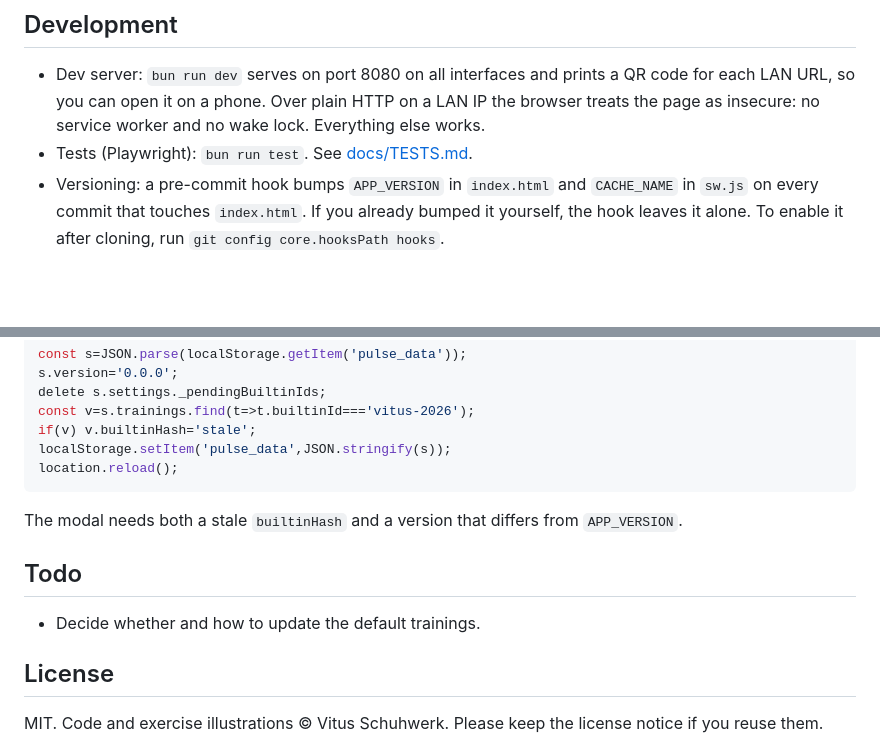
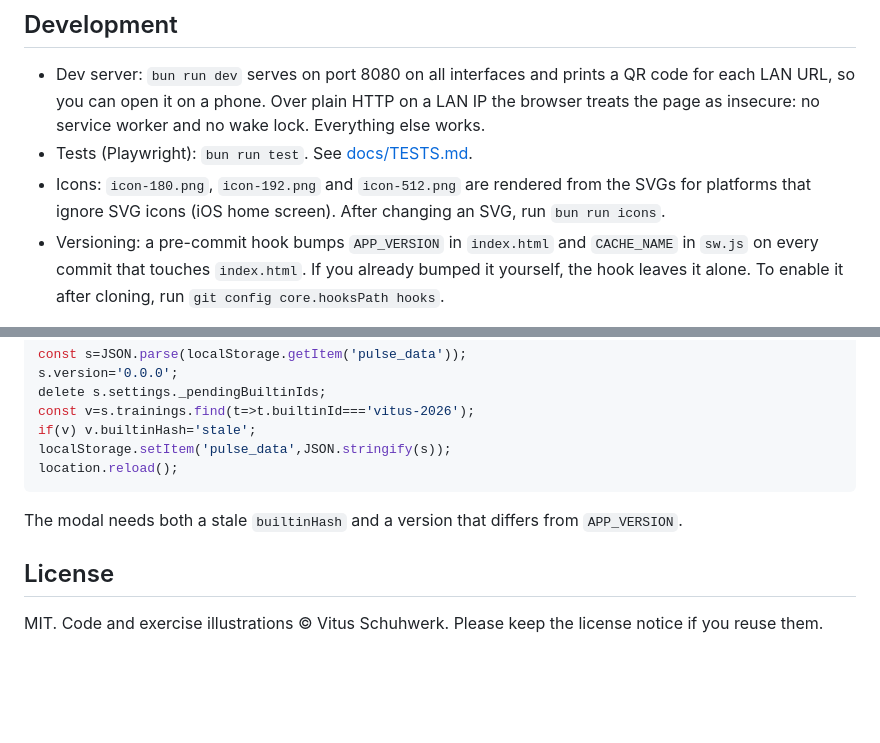
Before and after one commit to schuhwerk/pulse, a Markdown page: README.md, 2 parts joined by grey strips. Rendered like a GitHub page; blank space fills up the shorter version.

```diff
--- a/README.md
+++ b/README.md
@@ -28,6 +28,7 @@ python3 -m http.server   # or: npx serve .
 
 - Dev server: `bun run dev` serves on port 8080 on all interfaces and prints a QR code for each LAN URL, so you can open it on a phone. Over plain HTTP on a LAN IP the browser treats the page as insecure: no service worker and no wake lock. Everything else works.
 - Tests (Playwright): `bun run test`. See [docs/TESTS.md](docs/TESTS.md).
+- Icons: `icon-180.png`, `icon-192.png` and `icon-512.png` are rendered from the SVGs for platforms that ignore SVG icons (iOS home screen). After changing an SVG, run `bun run icons`.
 - Versioning: a pre-commit hook bumps `APP_VERSION` in `index.html` and `CACHE_NAME` in `sw.js` on every commit that touches `index.html`. If you already bumped it yourself, the hook leaves it alone. To enable it after cloning, run `git config core.hooksPath hooks`.
 
 To trigger the "built-in trainings updated" modal by hand, paste this into the browser console:
@@ -44,10 +45,6 @@ location.reload();
 
 The modal needs both a stale `builtinHash` and a version that differs from `APP_VERSION`.
 
-## Todo
-
-- Decide whether and how to update the default trainings.
-
 ## License
 
 MIT. Code and exercise illustrations © Vitus Schuhwerk. Please keep the license notice if you reuse them.
```
Also changed, not shown: AGENT.md (+2 -0 lines), docs/TESTS.md (+2 -2 lines), icon-180.png (added), icon-192.png (added), icon-512.png (added), 9 other files.
